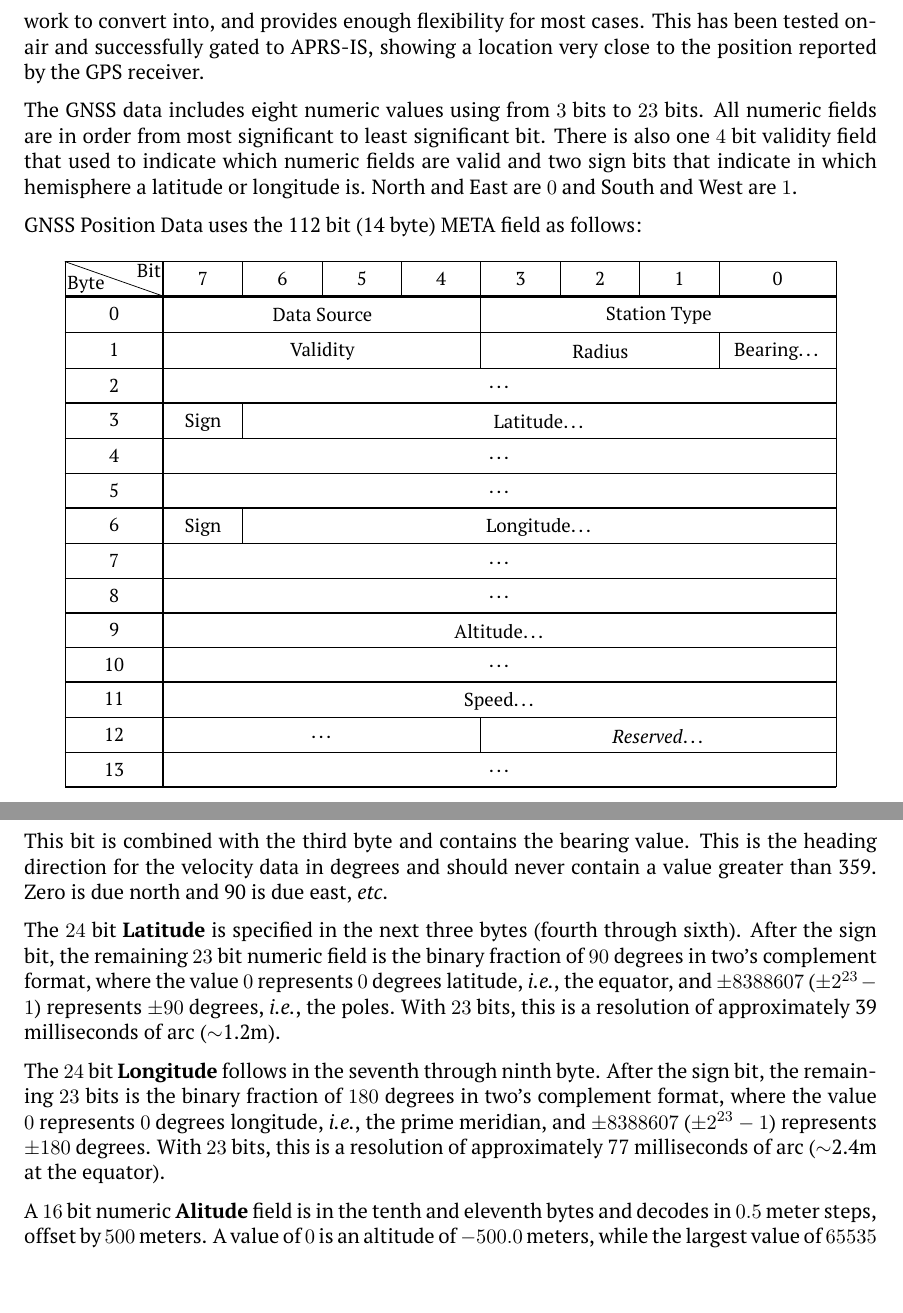
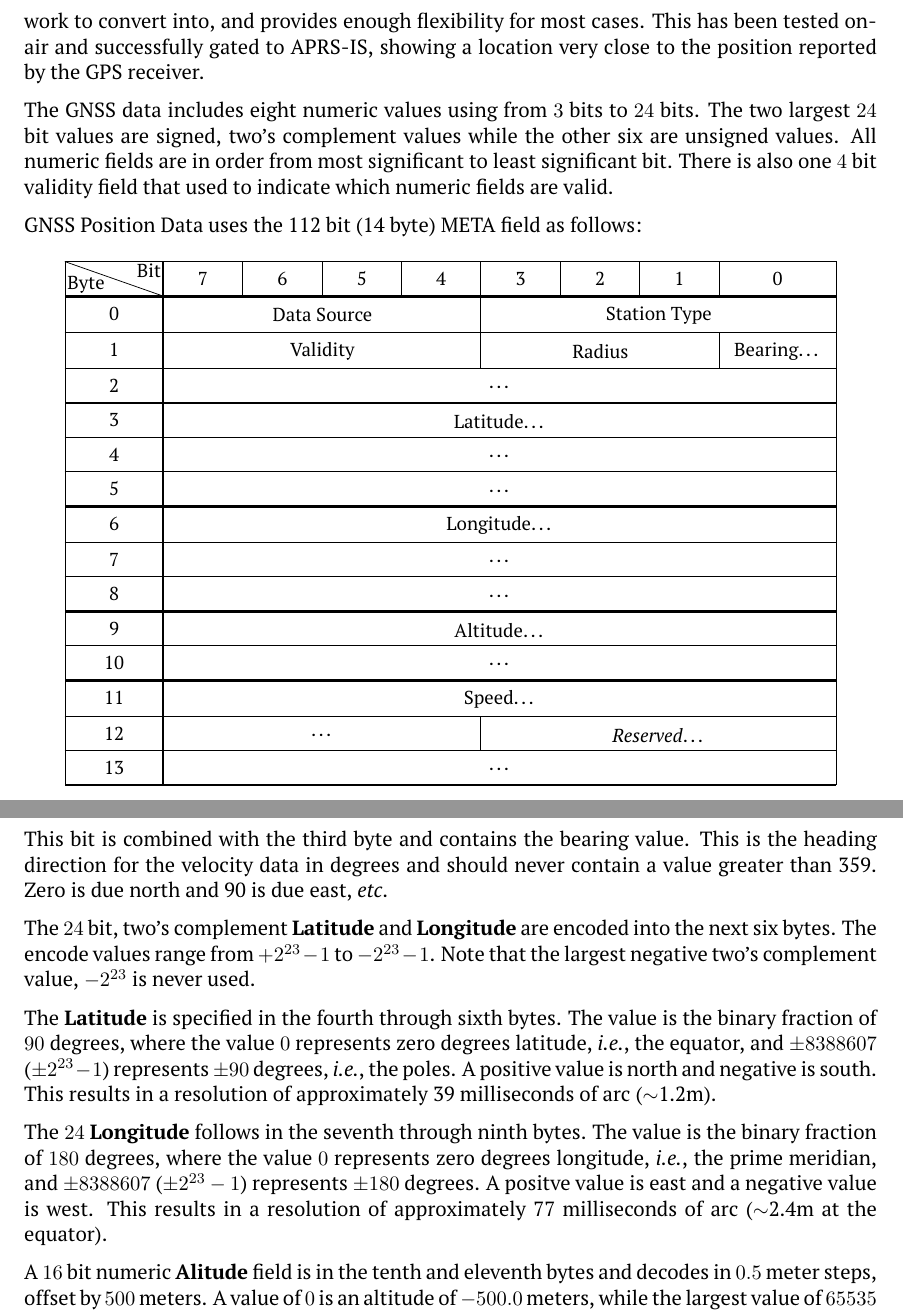
Before and after one commit to M17-Project/M17_spec, a LaTeX thesis (M17_spec.tex): two parts of pages 34 and 35 of 70, joined at a grey line, cut so that both start at the same text. The pictures show the PDF file M17_spec.pdf that the author committed with the source.

Commit message:
remove sign-bits from the lat/long and minor cleanup

```diff
--- a/M17_spec.tex
+++ b/M17_spec.tex
@@ -1303,7 +1303,7 @@ Unlike Text and Extended Callsign Data, GNSS data is expected to be dynamic duri
 
 The GNSS data fits within one 14-byte META field, which equates to six audio frames, and takes 240ms to transmit. This is a simple format of the GNSS data which does not require too much work to convert into, and provides enough flexibility for most cases. This has been tested on-air and successfully gated to APRS-IS, showing a location very close to the position reported by the GPS receiver.
 
-The GNSS data includes eight numeric values using from $3$ bits to $23$ bits. All numeric fields are in order from most significant to least significant bit. There is also one $4$ bit validity field that used to indicate which numeric fields are valid and two sign bits that indicate in which hemisphere a latitude or longitude is. North and East are $0$ and South and West are $1$.
+The GNSS data includes eight numeric values using from $3$ bits to $24$ bits. The two largest $24$ bit values are signed, two's complement values while the other six are unsigned values. All numeric fields are in order from most significant to least significant bit. There is also one $4$ bit validity field that used to indicate which numeric fields are valid.
 
 GNSS Position Data uses the 112 bit (14 byte) META field as follows:
 
@@ -1367,7 +1365,7 @@ GNSS Position Data uses the 112 bit (14 byte) META field as follows:
 	\caption{GNSS Data encoding}
 \end{table}
 
-The first byte contains two $4$ bit numeric fields. The first is the \textbf{Data Source} where: $0$ is an M17 client, $1$ is OpenRTX and $15$ is "other" while values $2..14$ are reserved. The second $4$ field is \textbf{Station Type}, where $0$ is a fixed station, $1$ is a mobile station, $2$ is a handheld and $15$ is "other". Values $3..14$ are reserved.
+The first byte contains two $4$ bit numeric fields. The first is the \textbf{Data Source} where: $0$ is an M17 client, $1$ is OpenRTX and $15$ is "other" while values $2..14$ are reserved. The second $4$ bit field is \textbf{Station Type}, where $0$ is a fixed station, $1$ is a mobile station, $2$ is a handheld and $15$ is "other". Values $3..14$ are reserved.
 
 The second byte starts with a $4$ bit \textbf{Validity} field. Bit $1000_2$ is set if the latitude/longitude is valid. Bit $0100_2$ is set if the \textbf{Altitude} data is valid. Bit $0010_2$ is set if the velocity data is valid. Velocity data includes both \textbf{Bearing} and \textbf{Speed} data. Finally, bit $0001_2$ is set if the \textbf{Radius} data is valid. If any of these validity bits are set to zero, all the corresponding GNSS data fields should be zeroed-out by the transmitter and regarded as invalid and ignored by the receiver.
 
@@ -1378,9 +1376,11 @@ The next three bits of the second byte is the numeric \textbf{Radius} field. Thi
 
 The last bit of the second byte is the most significant bit of the $9$ bit \textbf{Bearing} numeric field. This bit is combined with the third byte and contains the bearing value. This is the heading direction for the velocity data in degrees and should never contain a value greater than 359. Zero is due north and 90 is due east, \textit{etc}.
 
-The $24$ bit \textbf{Latitude} is specified in the next three bytes (fourth through sixth). After the sign bit, the remaining $23$ bit numeric field is the binary fraction of $90$ degrees in two's complement format, where the value $0$ represents $0$ degrees latitude, \textit{i.e.}, the equator, and $\pm8388607$ ($\pm2^{23}-1$) represents $\pm90$ degrees, \textit{i.e.}, the poles. With $23$ bits, this is a resolution of approximately 39 milliseconds of arc ($\sim$1.2m).
-
-The $24$ bit \textbf{Longitude} follows in the seventh through ninth byte. After the sign bit, the remaining $23$ bits is the binary fraction of $180$ degrees in two's complement format, where the value $0$ represents $0$ degrees longitude, \textit{i.e.}, the prime meridian, and $\pm8388607$ ($\pm2^{23}-1$) represents $\pm180$ degrees. With $23$ bits, this is a resolution of approximately 77 milliseconds of arc ($\sim$2.4m at the equator).
+The $24$ bit, two's complement \textbf{Latitude} and \textbf{Longitude} are encoded into the next six bytes. The encode values range from $+2^{23}-1$ to $-2^{23}-1$. Note that the largest negative two's complement value, $-2^{23}$ is never used.
+
+The \textbf{Latitude} is specified in the fourth through sixth bytes. The value is the binary fraction of $90$ degrees, where the value $0$ represents zero degrees latitude, \textit{i.e.}, the equator, and $\pm8388607$ ($\pm2^{23}-1$) represents $\pm90$ degrees, \textit{i.e.}, the poles. A positive value is north and negative is south. This results in a resolution of approximately 39 milliseconds of arc ($\sim$1.2m).
+
+The $24$ \textbf{Longitude} follows in the seventh through ninth bytes. The value is the binary fraction of $180$ degrees, where the value $0$ represents zero degrees longitude, \textit{i.e.}, the prime meridian, and $\pm8388607$ ($\pm2^{23}-1$) represents $\pm180$ degrees. A positve value is east and a negative value is west. This results in a resolution of approximately 77 milliseconds of arc ($\sim$2.4m at the equator).
 
 A $16$ bit numeric \textbf{Alitude} field is in the tenth and eleventh bytes and decodes in $0.5$ meter steps, offset by $500$ meters. A value of $0$ is an altitude of $-500.0$ meters, while the largest value of $65535$ is an altitude of $31767.5$ meters.
 
```
Also changed, not shown: M17_spec.pdf, M17_spec.tex (6 more changed lines).
